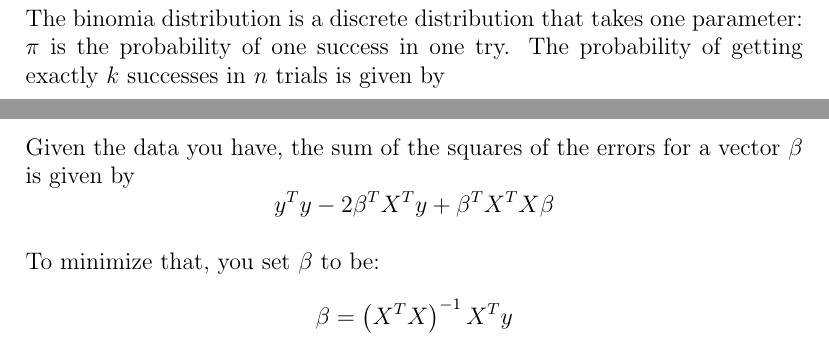
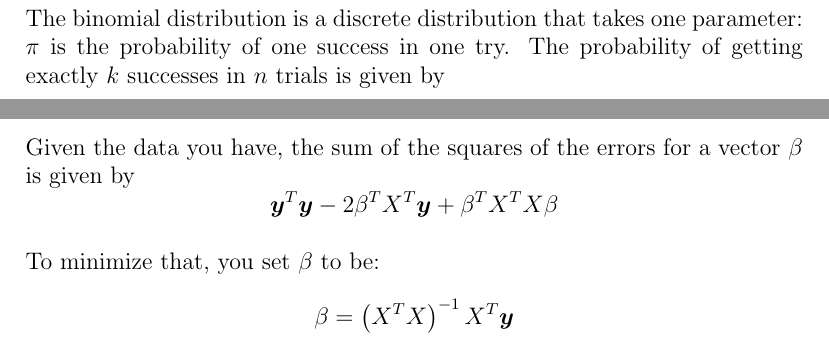
Before and after one commit to hillegass/bstats-notes, a LaTeX document (notes.tex): two parts of pages 3 and 5 of 5, joined at a grey line, cut so that both start at the same text. Compiled offline with pdfLaTeX.

Commit message:
bolds were missing

```diff
--- a/notes.tex
+++ b/notes.tex
@@ -80,7 +80,7 @@ The mode is
 
 \section*{Binomial Distribution}
 
-The binomia distribution is a discrete distribution that takes one parameter: $\pi$ is the probability of one success in one try. The probability of getting exactly $k$ successes in $n$ trials is given by
+The binomial distribution is a discrete distribution that takes one parameter: $\pi$ is the probability of one success in one try. The probability of getting exactly $k$ successes in $n$ trials is given by
 \begin{equation*}
 p(k) = \binom{n}{k}\pi^k(1-\pi)^{n-k}
 \end{equation*}
@@ -180,12 +180,12 @@ So how do you figure out what the $\beta$ is? You use the $n$ data points you ha
 
 Given the data you have, the sum of the squares of the errors for a vector $\beta$ is given by
 \begin{equation*}
-y^T y - 2 \beta^T X^T y + \beta^T X^T X \beta
+\boldsymbol{y}^T \boldsymbol{y} - 2 \beta^T X^T \boldsymbol{y} + \beta^T X^T X \beta
 \end{equation*}
 
 To minimize that, you set $\beta$ to be:
 \begin{equation*}
-\beta = \left( X^T X \right)^{-1} X^T y
+\beta = \left( X^T X \right)^{-1} X^T \boldsymbol{y}
 \end{equation*}
 
 \end{document}
```
Also changed, not shown: notes.pdf.
